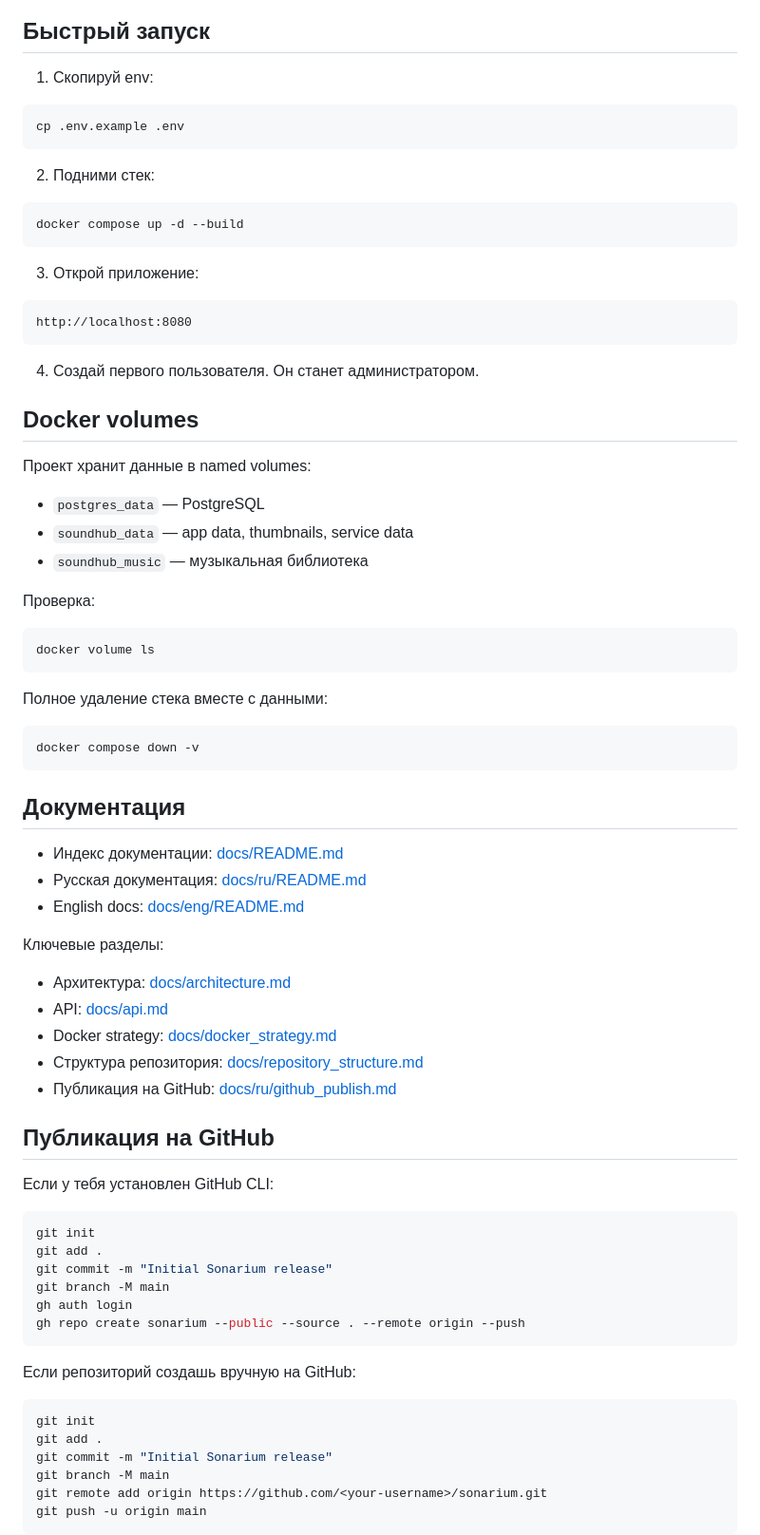
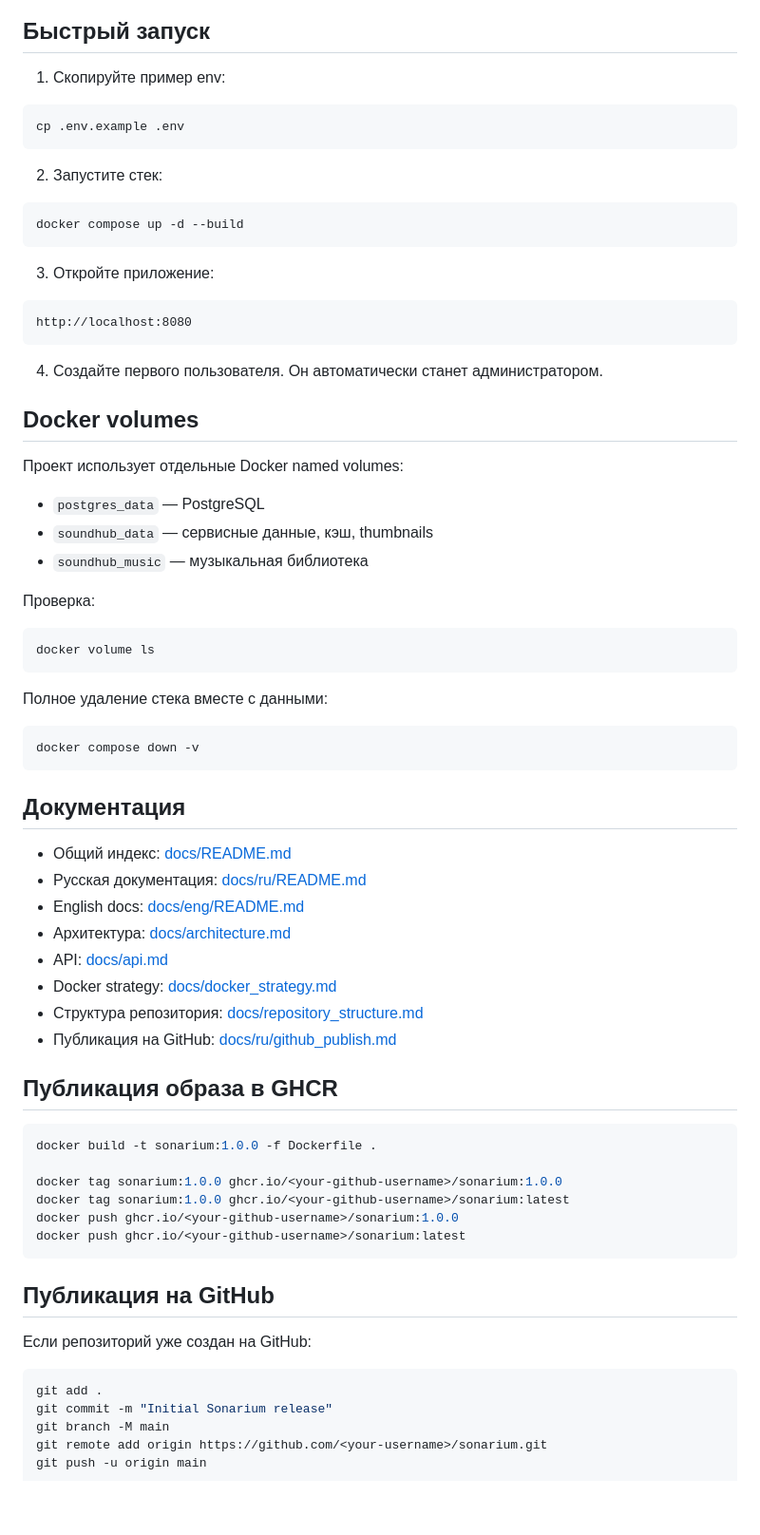
Before and after one commit to BerkutSolutions/sonarium, a Markdown page: README.md, the part around one of its changes. Shown at 95% size. GitHub-like rendering; blank space fills up the shorter version.

````diff
--- a/README.md
+++ b/README.md
@@ -67,32 +86,32 @@ README уже готов их показывать:
 
 ## Быстрый запуск
 
-1. Скопируй env:
+1. Скопируйте пример env:
 
 ```bash
 cp .env.example .env
 ```
 
-2. Подними стек:
+2. Запустите стек:
 
 ```bash
 docker compose up -d --build
 ```
 
-3. Открой приложение:
+3. Откройте приложение:
 
 ```text
 http://localhost:8080
 ```
 
-4. Создай первого пользователя. Он станет администратором.
+4. Создайте первого пользователя. Он автоматически станет администратором.
 
 ## Docker volumes
 
-Проект хранит данные в named volumes:
+Проект использует отдельные Docker named volumes:
 
 - `postgres_data` — PostgreSQL
-- `soundhub_data` — app data, thumbnails, service data
+- `soundhub_data` — сервисные данные, кэш, thumbnails
 - `soundhub_music` — музыкальная библиотека
 
 Проверка:
@@ -109,34 +128,31 @@ docker compose down -v
 
 ## Документация
 
-- Индекс документации: [docs/README.md](docs/README.md)
+- Общий индекс: [docs/README.md](docs/README.md)
 - Русская документация: [docs/ru/README.md](docs/ru/README.md)
 - English docs: [docs/eng/README.md](docs/eng/README.md)
-
-Ключевые разделы:
 - Архитектура: [docs/architecture.md](docs/architecture.md)
 - API: [docs/api.md](docs/api.md)
 - Docker strategy: [docs/docker_strategy.md](docs/docker_strategy.md)
 - Структура репозитория: [docs/repository_structure.md](docs/repository_structure.md)
 - Публикация на GitHub: [docs/ru/github_publish.md](docs/ru/github_publish.md)
 
+## Публикация образа в GHCR
+
+```bash
+docker build -t sonarium:1.0.0 -f Dockerfile .
+
+docker tag sonarium:1.0.0 ghcr.io/<your-github-username>/sonarium:1.0.0
+docker tag sonarium:1.0.0 ghcr.io/<your-github-username>/sonarium:latest
+docker push ghcr.io/<your-github-username>/sonarium:1.0.0
+docker push ghcr.io/<your-github-username>/sonarium:latest
+```
+
 ## Публикация на GitHub
 
-Если у тебя установлен GitHub CLI:
+Если репозиторий уже создан на GitHub:
 
 ```bash
-git init
-git add .
-git commit -m "Initial Sonarium release"
-git branch -M main
-gh auth login
-gh repo create sonarium --public --source . --remote origin --push
-```
-
-Если репозиторий создашь вручную на GitHub:
-
-```bash
-git init
 git add .
 git commit -m "Initial Sonarium release"
 git branch -M main
````
Also changed, not shown: other parts of README.md (+55 -45 lines).
